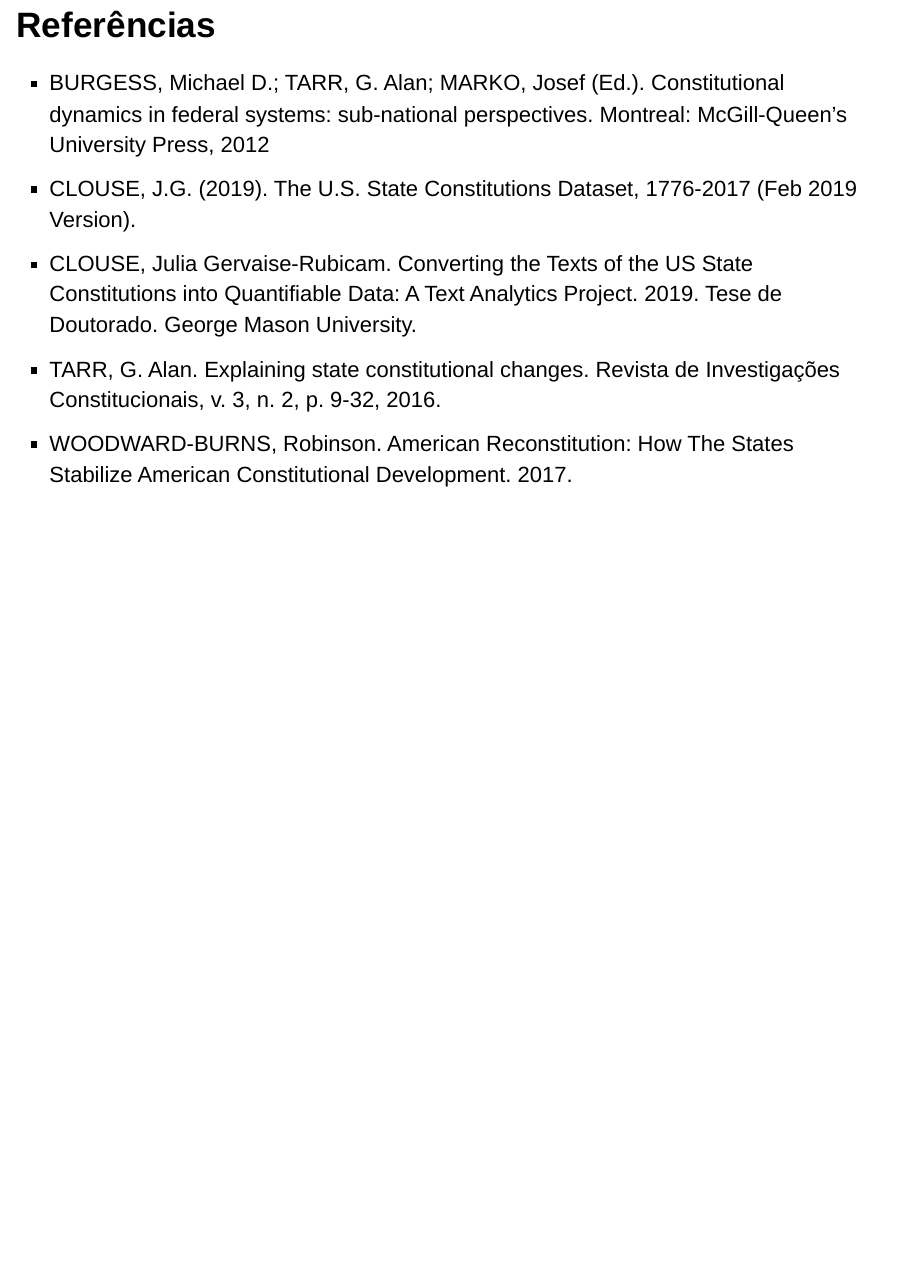
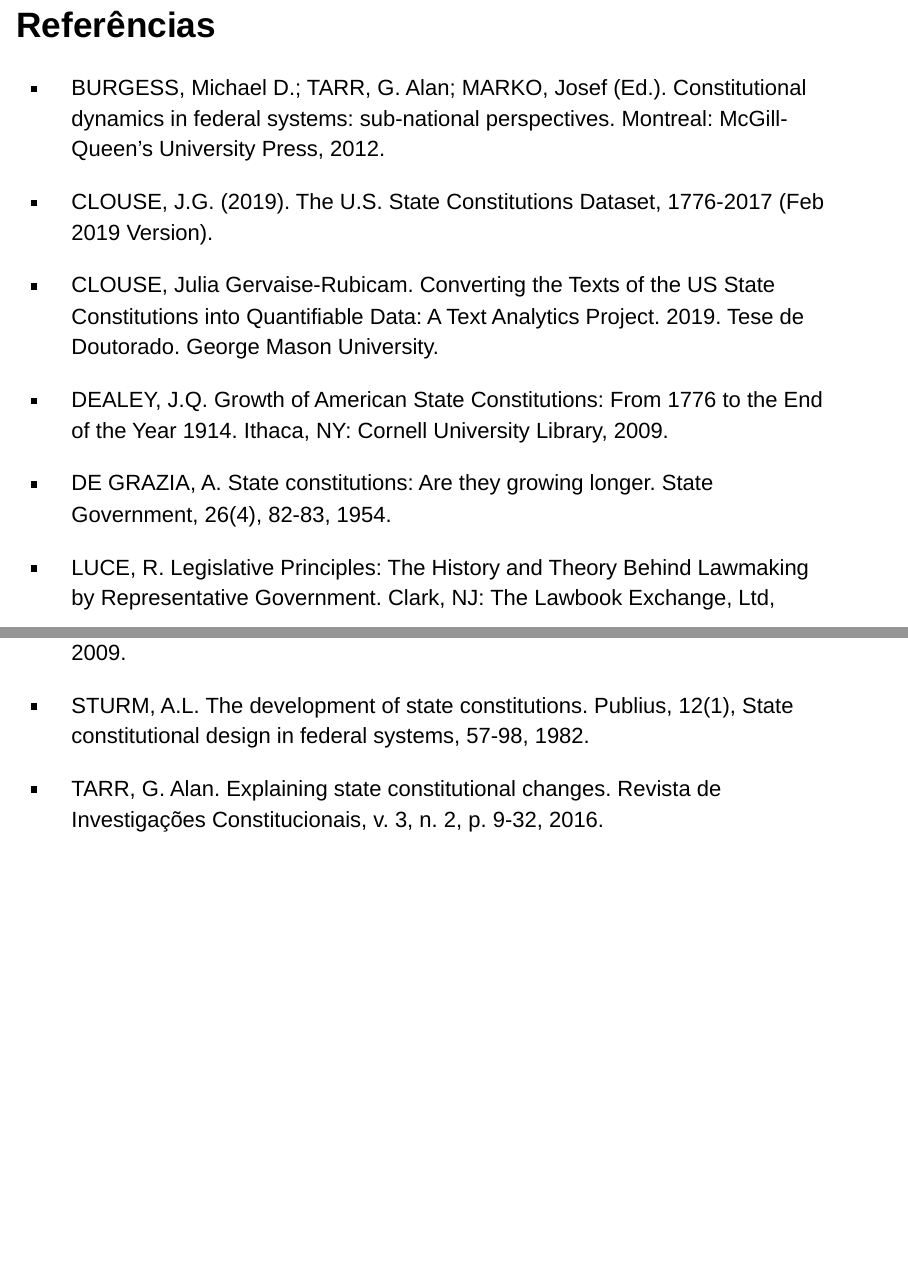
Before and after one commit to isabel-eirado/trabalhofinal, an R Markdown document (Slide Trabalho Final MQCP.Rmd): page 10 of 10 before the commit and pages 10 and 11 of 11 after it, the two joined at a grey line. Rendered offline with R 4.5, knitr and Pandoc, with nearby package versions; drawn as Slidy slides in place of the format the file asks for.

Commit message:
Update dos Slides

```diff
--- a/Slide Trabalho Final MQCP.Rmd
+++ b/Slide Trabalho Final MQCP.Rmd
@@ -61,9 +60,18 @@
 
 ## Referências
 
+ - BURGESS, Michael D.; TARR, G. Alan; MARKO, Josef (Ed.). Constitutional dynamics in federal systems: sub-national perspectives. Montreal: McGill-Queen’s University Press, 2012.
 
-- BURGESS, Michael D.; TARR, G. Alan; MARKO, Josef (Ed.). Constitutional dynamics in federal systems: sub-national perspectives. Montreal: McGill-Queen’s University Press, 2012
 - CLOUSE, J.G. (2019). The U.S. State Constitutions Dataset, 1776-2017 (Feb 2019 Version).
+
 - CLOUSE, Julia Gervaise-Rubicam. Converting the Texts of the US State Constitutions into Quantifiable Data: A Text Analytics Project. 2019. Tese de Doutorado. George Mason University.
+
+- DEALEY, J.Q. Growth of American State Constitutions: From 1776 to the End of the Year 1914. Ithaca, NY: Cornell University Library, 2009.
+
+- DE GRAZIA, A. State constitutions: Are they growing longer. State Government, 26(4), 82-83, 1954.
+
+- LUCE, R. Legislative Principles: The History and Theory Behind Lawmaking by Representative Government. Clark, NJ: The Lawbook Exchange, Ltd, 2009.
+
+- STURM, A.L. The development of state constitutions. Publius, 12(1), State constitutional design in federal systems, 57-98, 1982.
+
 - TARR, G. Alan. Explaining state constitutional changes. Revista de Investigações Constitucionais, v. 3, n. 2, p. 9-32, 2016.
-- WOODWARD-BURNS, Robinson. American Reconstitution: How The States Stabilize American Constitutional Development. 2017.
```
Also changed, not shown: Slide Trabalho Final MQCP.Rmd (1 more changed lines).
